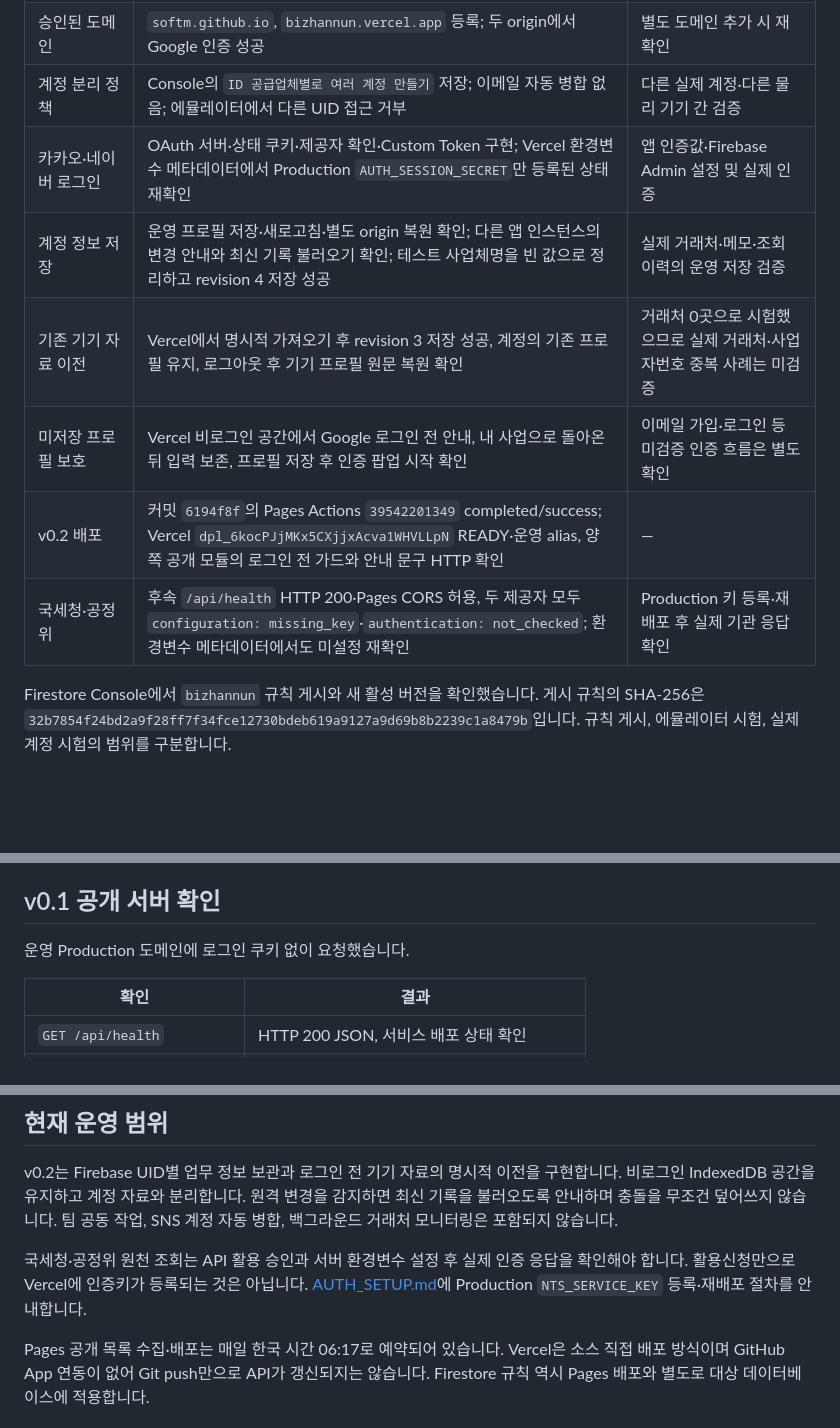
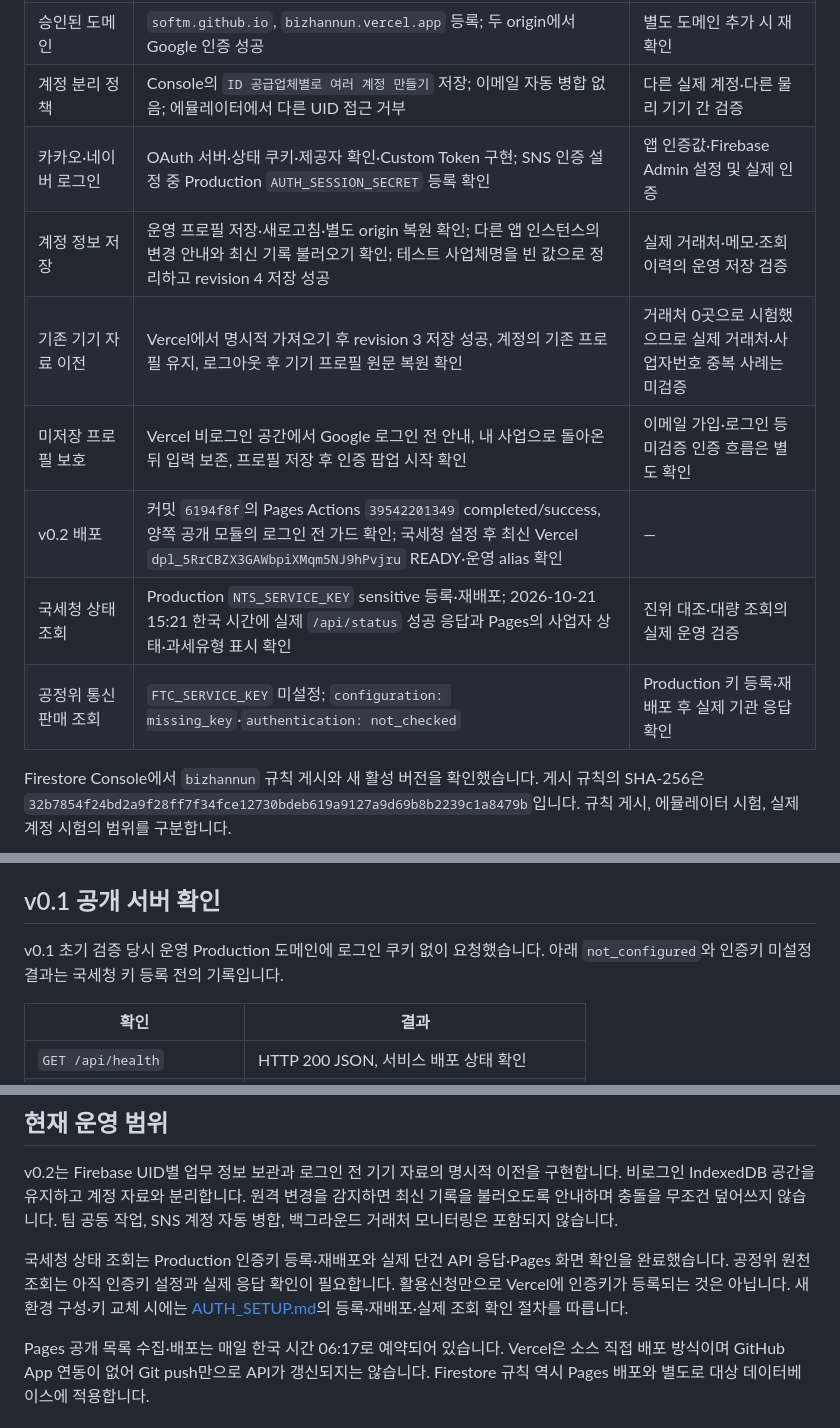
Before and after one commit to softm/bizhannun, a Markdown page: docs/VERIFICATION.md, 3 parts joined by grey strips. Drawn GitHub-style; blank space fills up the shorter version.

```diff
--- a/docs/VERIFICATION.md
+++ b/docs/VERIFICATION.md
@@ -23,12 +23,13 @@ v0.1 초기 검증: 2026-10-20. v0.2 로그인·계정 보관 추가 기록: 202
 | 이메일 로그인 | Console 제공자 활성화, 가입·로그인·재설정·인증 메일 UI와 클라이언트 구현·자동 검사 | 실제 이메일 가입·메일 수신 확인 |
 | 승인된 도메인 | `softm.github.io`, `bizhannun.vercel.app` 등록; 두 origin에서 Google 인증 성공 | 별도 도메인 추가 시 재확인 |
 | 계정 분리 정책 | Console의 `ID 공급업체별로 여러 계정 만들기` 저장; 이메일 자동 병합 없음; 에뮬레이터에서 다른 UID 접근 거부 | 다른 실제 계정·다른 물리 기기 간 검증 |
-| 카카오·네이버 로그인 | OAuth 서버·상태 쿠키·제공자 확인·Custom Token 구현; Vercel 환경변수 메타데이터에서 Production `AUTH_SESSION_SECRET`만 등록된 상태 재확인 | 앱 인증값·Firebase Admin 설정 및 실제 인증 |
+| 카카오·네이버 로그인 | OAuth 서버·상태 쿠키·제공자 확인·Custom Token 구현; SNS 인증 설정 중 Production `AUTH_SESSION_SECRET` 등록 확인 | 앱 인증값·Firebase Admin 설정 및 실제 인증 |
 | 계정 정보 저장 | 운영 프로필 저장·새로고침·별도 origin 복원 확인; 다른 앱 인스턴스의 변경 안내와 최신 기록 불러오기 확인; 테스트 사업체명을 빈 값으로 정리하고 revision 4 저장 성공 | 실제 거래처·메모·조회 이력의 운영 저장 검증 |
 | 기존 기기 자료 이전 | Vercel에서 명시적 가져오기 후 revision 3 저장 성공, 계정의 기존 프로필 유지, 로그아웃 후 기기 프로필 원문 복원 확인 | 거래처 0곳으로 시험했으므로 실제 거래처·사업자번호 중복 사례는 미검증 |
 | 미저장 프로필 보호 | Vercel 비로그인 공간에서 Google 로그인 전 안내, 내 사업으로 돌아온 뒤 입력 보존, 프로필 저장 후 인증 팝업 시작 확인 | 이메일 가입·로그인 등 미검증 인증 흐름은 별도 확인 |
-| v0.2 배포 | 커밋 `6194f8f`의 Pages Actions `39542201349` completed/success; Vercel `dpl_6kocPJjMKx5CXjjxAcva1WHVLLpN` READY·운영 alias, 양쪽 공개 모듈의 로그인 전 가드와 안내 문구 HTTP 확인 | — |
-| 국세청·공정위 | 후속 `/api/health` HTTP 200·Pages CORS 허용, 두 제공자 모두 `configuration: missing_key`·`authentication: not_checked`; 환경변수 메타데이터에서도 미설정 재확인 | Production 키 등록·재배포 후 실제 기관 응답 확인 |
+| v0.2 배포 | 커밋 `6194f8f`의 Pages Actions `39542201349` completed/success, 양쪽 공개 모듈의 로그인 전 가드 확인; 국세청 설정 후 최신 Vercel `dpl_5RrCBZX3GAWbpiXMqm5NJ9hPvjru` READY·운영 alias 확인 | — |
+| 국세청 상태 조회 | Production `NTS_SERVICE_KEY` sensitive 등록·재배포; 2026-10-21 15:21 한국 시간에 실제 `/api/status` 성공 응답과 Pages의 사업자 상태·과세유형 표시 확인 | 진위 대조·대량 조회의 실제 운영 검증 |
+| 공정위 통신판매 조회 | `FTC_SERVICE_KEY` 미설정; `configuration: missing_key`·`authentication: not_checked` | Production 키 등록·재배포 후 실제 기관 응답 확인 |
 
 Firestore Console에서 `bizhannun` 규칙 게시와 새 활성 버전을 확인했습니다. 게시 규칙의 SHA-256은 `32b7854f24bd2a9f28ff7f34fce12730bdeb619a9127a9d69b8b2239c1a8479b`입니다. 규칙 게시, 에뮬레이터 시험, 실제 계정 시험의 범위를 구분합니다.
 
@@ -117,7 +135,7 @@ npm run build
 
 ## v0.1 공개 서버 확인
 
-운영 Production 도메인에 로그인 쿠키 없이 요청했습니다.
+v0.1 초기 검증 당시 운영 Production 도메인에 로그인 쿠키 없이 요청했습니다. 아래 `not_configured`와 인증키 미설정 결과는 국세청 키 등록 전의 기록입니다.
 
 | 확인 | 결과 |
 | --- | --- |
@@ -163,6 +181,6 @@ Vercel의 기본 배포 보호는 유지했습니다. 공개 운영 도메인은
 
 v0.2는 Firebase UID별 업무 정보 보관과 로그인 전 기기 자료의 명시적 이전을 구현합니다. 비로그인 IndexedDB 공간을 유지하고 계정 자료와 분리합니다. 원격 변경을 감지하면 최신 기록을 불러오도록 안내하며 충돌을 무조건 덮어쓰지 않습니다. 팀 공동 작업, SNS 계정 자동 병합, 백그라운드 거래처 모니터링은 포함되지 않습니다.
 
-국세청·공정위 원천 조회는 API 활용 승인과 서버 환경변수 설정 후 실제 인증 응답을 확인해야 합니다. 활용신청만으로 Vercel에 인증키가 등록되는 것은 아닙니다. [AUTH_SETUP.md](AUTH_SETUP.md)에 Production `NTS_SERVICE_KEY` 등록·재배포 절차를 안내합니다.
+국세청 상태 조회는 Production 인증키 등록·재배포와 실제 단건 API 응답·Pages 화면 확인을 완료했습니다. 공정위 원천 조회는 아직 인증키 설정과 실제 응답 확인이 필요합니다. 활용신청만으로 Vercel에 인증키가 등록되는 것은 아닙니다. 새 환경 구성·키 교체 시에는 [AUTH_SETUP.md](AUTH_SETUP.md)의 등록·재배포·실제 조회 확인 절차를 따릅니다.
 
 Pages 공개 목록 수집·배포는 매일 한국 시간 06:17로 예약되어 있습니다. Vercel은 소스 직접 배포 방식이며 GitHub App 연동이 없어 Git push만으로 API가 갱신되지는 않습니다. Firestore 규칙 역시 Pages 배포와 별도로 대상 데이터베이스에 적용합니다.
```
Also changed, not shown: other parts of docs/VERIFICATION.md (+21 -4 lines), docs/AUTH_SETUP.md (+6 -2 lines), docs/OPERATIONS.md (+8 -4 lines), docs/screenshots/nts-api-connected-v02.jpg (added).
